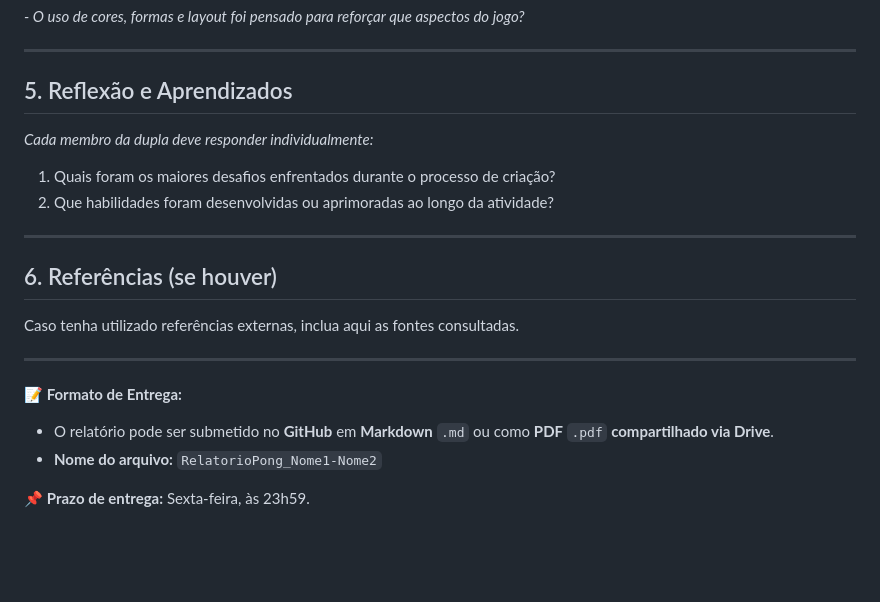
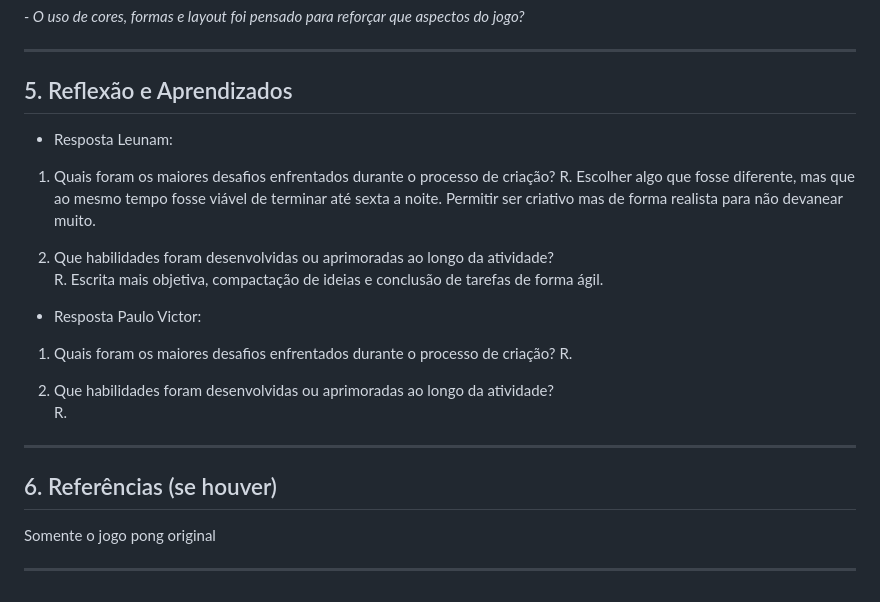
Before and after one commit to leeunam/Codigo_Calculo, a Markdown page: Atividade de UX Reinventando Pong/RelatorioPong_Leunam-Paulo_Victor.md, the part around the change printed below. Rendered like a GitHub page; blank space fills up the shorter version.

Commit message:
Atualização Arquivo pong

```diff
--- a/Atividade de UX Reinventando Pong/Pong_Sushi.md
+++ b/Atividade de UX Reinventando Pong/RelatorioPong_Leunam-Paulo_Victor.md
@@ -56,20 +56,24 @@ O esboço a seguir foi desenvolvido durante a aula e surgiu após a definição
 ---
 
 ## 5. Reflexão e Aprendizados
-*Cada membro da dupla deve responder individualmente:*
 
+- Resposta Leunam:
 1. Quais foram os maiores desafios enfrentados durante o processo de criação?
+R. Escolher algo que fosse diferente, mas que ao mesmo tempo fosse viável de terminar até sexta a noite. Permitir ser criativo mas de forma realista para não devanear muito.
+
 2. Que habilidades foram desenvolvidas ou aprimoradas ao longo da atividade?
+R. Escrita mais objetiva, compactação de ideias e conclusão de tarefas de forma ágil.
+
+- Resposta Paulo Victor:
+1. Quais foram os maiores desafios enfrentados durante o processo de criação?
+R.
+
+2. Que habilidades foram desenvolvidas ou aprimoradas ao longo da atividade?
+R.
 
 ---
 
 ## 6. Referências (se houver)
-Caso tenha utilizado referências externas, inclua aqui as fontes consultadas.
+Somente o jogo pong original
 
 ---
-
-**📝 Formato de Entrega:**
-- O relatório pode ser submetido no **GitHub** em **Markdown** `.md` ou como **PDF** `.pdf` **compartilhado via Drive**.
-- **Nome do arquivo:** `RelatorioPong_Nome1-Nome2`
-
-📌 **Prazo de entrega:** Sexta-feira, às 23h59.
```
Also changed, not shown: other parts of Atividade de UX Reinventando Pong/RelatorioPong_Leunam-Paulo_Victor.md (+1 -1 lines).
